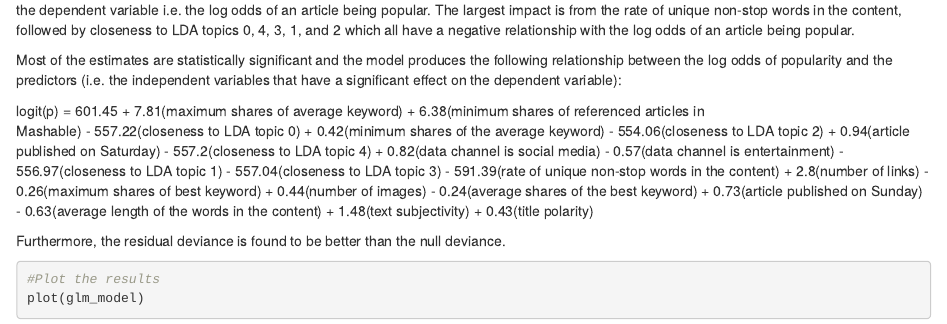
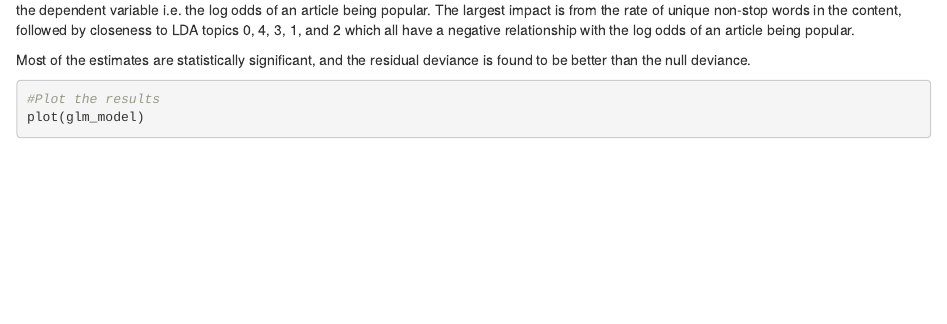
Before and after one commit to lea2020/StudentProject-OnlineNewsPopularity, an R Markdown document (FinalResults_05-Prediction_Evaluation-01-LogisticRegression.Rmd): the page in a window 1100 px wide, from 3700 px down. Rendered offline with R 4.5, knitr and Pandoc, with nearby package versions; some code elsewhere in the file could not run offline.

Commit message:
Update FinalResults_05-Prediction_Evaluation-01-LogisticRegression.Rmd

````diff
--- a/FinalResults_05-Prediction_Evaluation-01-LogisticRegression.Rmd
+++ b/FinalResults_05-Prediction_Evaluation-01-LogisticRegression.Rmd
@@ -98,20 +98,7 @@ variable i.e. the log odds of an article being popular.
 The largest impact is from the rate of unique non-stop words in the content, followed by closeness to LDA topics 0, 4, 3, 1, and 2 which all have a negative
 relationship with the log odds of an article being popular.
 
-Most of the estimates are statistically significant and the model produces the following relationship between the log odds of popularity and the predictors (i.e.
-the independent variables that have a significant effect on the dependent variable):
-
-logit(p) = 601.45 + 7.81(maximum shares of average keyword) + 6.38(minimum shares of referenced articles in
-           Mashable) - 557.22(closeness to LDA topic 0) + 0.42(minimum shares of the average keyword)
-           - 554.06(closeness to LDA topic 2) + 0.94(article published on Saturday)
-           - 557.2(closeness to LDA topic 4) + 0.82(data channel is social media)
-           - 0.57(data channel is entertainment) - 556.97(closeness to LDA topic 1)
-           - 557.04(closeness to LDA topic 3) - 591.39(rate of unique non-stop words in the content)
-           + 2.8(number of links) - 0.26(maximum shares of best keyword) + 0.44(number of images)
-           - 0.24(average shares of the best keyword) + 0.73(article published on Sunday)
-           - 0.63(average length of the words in the content) + 1.48(text subjectivity) + 0.43(title polarity)
-
-Furthermore, the residual deviance is found to be better than the null deviance.
+Most of the estimates are statistically significant, and the residual deviance is found to be better than the null deviance.
 
 ```{r }
 #Plot the results
````
